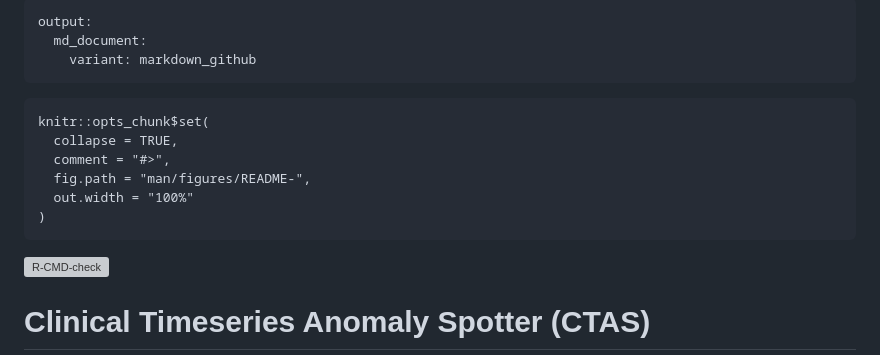
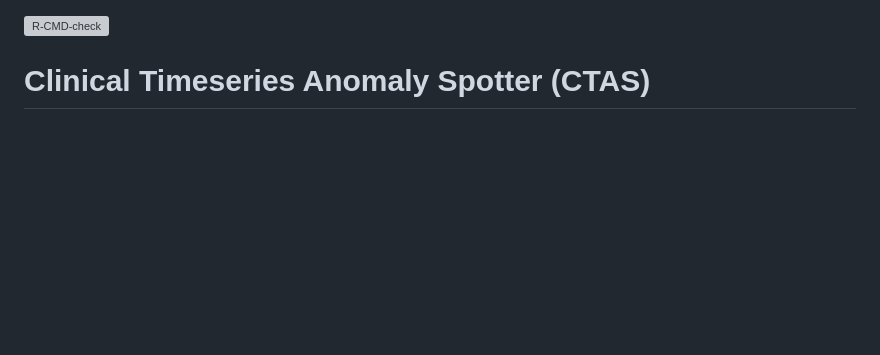
Before and after one commit to IMPALA-Consortium/ctas, a Markdown page: README.md, the part around the change. GitHub-like rendering; blank space fills up the shorter version; grey boxes are pictures that could not be loaded.

````diff
--- a/README.md
+++ b/README.md
@@ -1,19 +1,4 @@
----
-output:
-  md_document:
-    variant: markdown_github
----
 
-<!-- README.md is generated from README.Rmd. Please edit that file -->
-
-```{r, include = FALSE}
-knitr::opts_chunk$set(
-  collapse = TRUE,
-  comment = "#>",
-  fig.path = "man/figures/README-",
-  out.width = "100%"
-)
-```
 
 <!-- badges: start -->
 [![R-CMD-check](https://github.com/IMPALA-Consortium/ctas/actions/workflows/R-CMD-check.yaml/badge.svg)](https://github.com/IMPALA-Consortium/ctas/actions/workflows/R-CMD-check.yaml)
````
